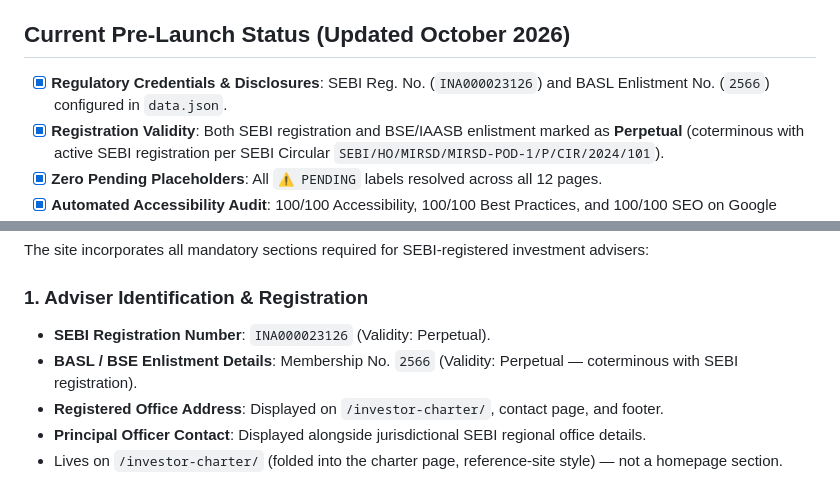
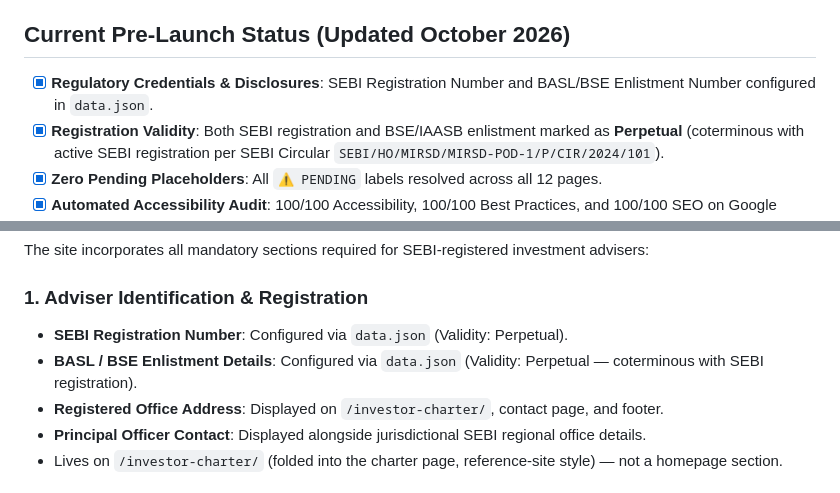
Before and after one commit to toocels/finance, a Markdown page: README.md, 2 parts joined by grey strips. GitHub-like rendering.

Commit message:
docs: remove specific registration numbers and personal identifiers from README

```diff
--- a/README.md
+++ b/README.md
@@ -4,7 +4,7 @@ A website for a SEBI-registered investment adviser (RIA), implementing the appli
 
 ## Current Pre-Launch Status (Updated October 2026)
 
-- [x] **Regulatory Credentials & Disclosures**: SEBI Reg. No. (`INA000023126`) and BASL Enlistment No. (`2566`) configured in `data.json`.
+- [x] **Regulatory Credentials & Disclosures**: SEBI Registration Number and BASL/BSE Enlistment Number configured in `data.json`.
 - [x] **Registration Validity**: Both SEBI registration and BSE/IAASB enlistment marked as **Perpetual** (coterminous with active SEBI registration per SEBI Circular `SEBI/HO/MIRSD/MIRSD-POD-1/P/CIR/2024/101`).
 - [x] **Zero Pending Placeholders**: All `⚠ PENDING` labels resolved across all 12 pages.
 - [x] **Automated Accessibility Audit**: 100/100 Accessibility, 100/100 Best Practices, and 100/100 SEO on Google Lighthouse (v13.5.0) across all 12 pages. Zero failing Axe-core violations.
@@ -107,8 +107,8 @@ The site incorporates all mandatory sections required for SEBI-registered invest
 
 ### 1. Adviser Identification & Registration
 
-- **SEBI Registration Number**: `INA000023126` (Validity: Perpetual).
-- **BASL / BSE Enlistment Details**: Membership No. `2566` (Validity: Perpetual — coterminous with SEBI registration).
+- **SEBI Registration Number**: Configured via `data.json` (Validity: Perpetual).
+- **BASL / BSE Enlistment Details**: Configured via `data.json` (Validity: Perpetual — coterminous with SEBI registration).
 - **Registered Office Address**: Displayed on `/investor-charter/`, contact page, and footer.
 - **Principal Officer Contact**: Displayed alongside jurisdictional SEBI regional office details.
 - Lives on `/investor-charter/` (folded into the charter page, reference-site style) — not a homepage section.
```
